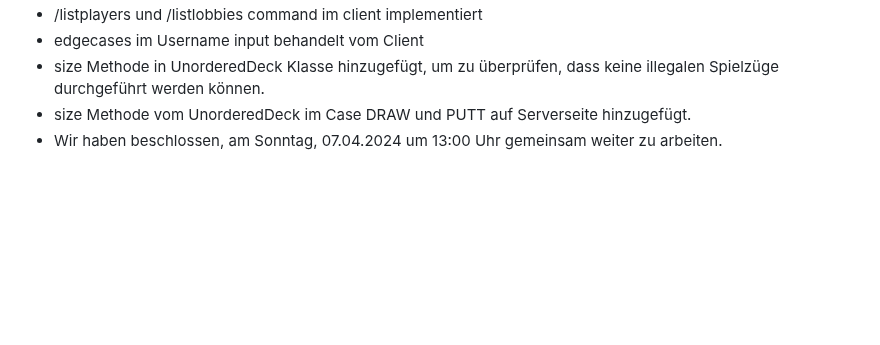
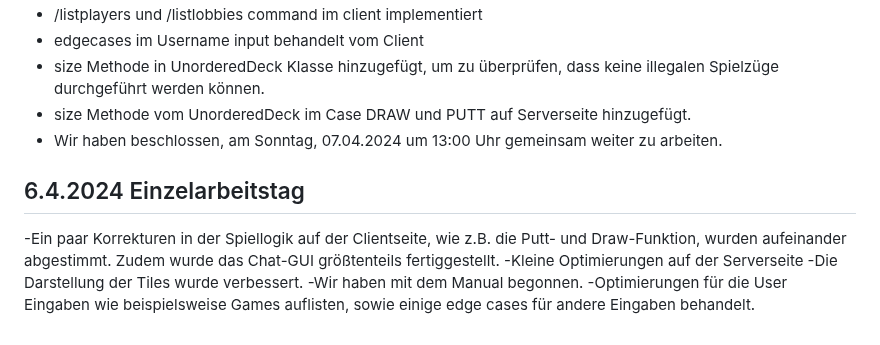
Before and after one commit to p-vf/JavaTiles, a Markdown page: project_documents/diary.md, the part around the change. Rendered like a GitHub page; blank space fills up the shorter version.

Commit message:
Diary updated

```diff
--- a/project_documents/diary.md
+++ b/project_documents/diary.md
@@ -174,3 +174,10 @@ Ausserdem ist beim GUI-Chat etwas noch nicht ganz in Ordnung, denn das Versenden
 - size Methode in UnorderedDeck Klasse hinzugefügt, um zu überprüfen, dass keine illegalen Spielzüge durchgeführt werden können.
 - size Methode vom UnorderedDeck im Case DRAW und PUTT auf Serverseite hinzugefügt.
 - Wir haben beschlossen, am Sonntag, 07.04.2024 um 13:00 Uhr gemeinsam weiter zu arbeiten.
+
+## 6.4.2024 Einzelarbeitstag
+-Ein paar Korrekturen in der Spiellogik auf der Clientseite, wie z.B. die Putt- und Draw-Funktion, wurden aufeinander abgestimmt. Zudem wurde das Chat-GUI größtenteils fertiggestellt.
+-Kleine Optimierungen auf der Serverseite
+-Die Darstellung der Tiles wurde verbessert.
+-Wir haben mit dem Manual begonnen.
+-Optimierungen für die User Eingaben wie beispielsweise Games auflisten, sowie einige edge cases für andere Eingaben behandelt.
```
